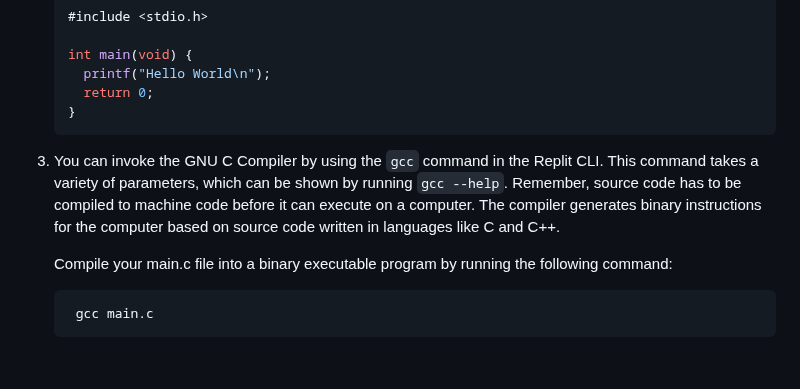
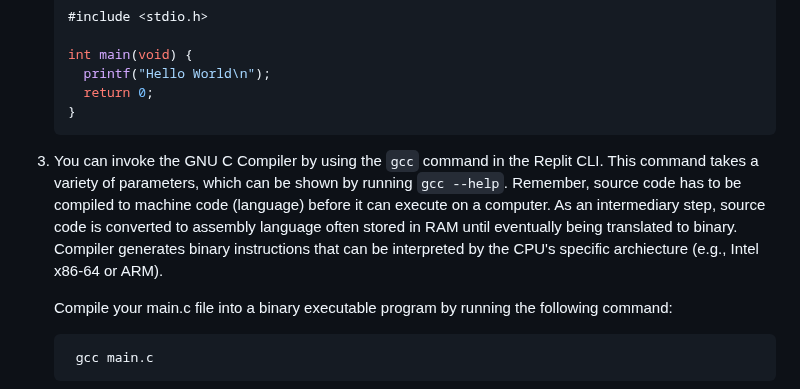
Before and after one commit to it-academy-svhec/intro-to-programming, a Markdown page: primers/C Programming: Hello World Primer.md, the part around the change. GitHub-like rendering; blank space fills up the shorter version.

````diff
--- a/primers/C Programming: Hello World Primer.md
+++ b/primers/C Programming: Hello World Primer.md
@@ -28,7 +28,7 @@ Prerequistes: have a Replit account
     }
     ```
 
-1. You can invoke the GNU C Compiler by using the `gcc` command in the Replit CLI. This command takes a variety of parameters, which can be shown by running `gcc --help`. Remember, source code has to be compiled to machine code before it can execute on a computer. The compiler generates binary instructions for the computer based on source code written in languages like C and C++.
+1. You can invoke the GNU C Compiler by using the `gcc` command in the Replit CLI. This command takes a variety of parameters, which can be shown by running `gcc --help`. Remember, source code has to be compiled to machine code (language) before it can execute on a computer. As an intermediary step, source code is converted to assembly language often stored in RAM until eventually being translated to binary. Compiler generates binary instructions that can be interpreted by the CPU's specific archiecture (e.g., Intel x86-64 or ARM).
 
     Compile your main.c file into a binary executable program by running the following command:
 
````
